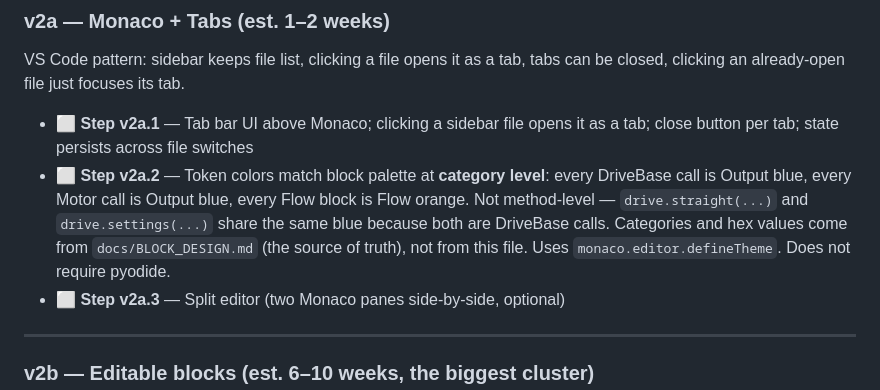
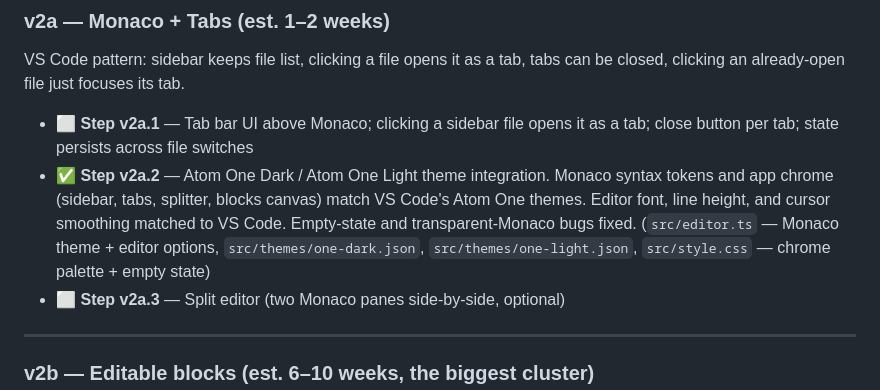
Before and after one commit to AfrazF/python-to-blocks, a Markdown page: docs/ROADMAP.md, the part around the change. GitHub-like rendering.

Commit message:
Docs: mark v2a.2 done

```diff
--- a/docs/ROADMAP.md
+++ b/docs/ROADMAP.md
@@ -177,7 +177,7 @@ the app offline as a single `.html`, and reach a hosted URL.
 VS Code pattern: sidebar keeps file list, clicking a file opens it as a tab, tabs can be closed, clicking an already-open file just focuses its tab.
 
 - ⬜ **Step v2a.1** — Tab bar UI above Monaco; clicking a sidebar file opens it as a tab; close button per tab; state persists across file switches
-- ⬜ **Step v2a.2** — Token colors match block palette at **category level**: every DriveBase call is Output blue, every Motor call is Output blue, every Flow block is Flow orange. Not method-level — `drive.straight(...)` and `drive.settings(...)` share the same blue because both are DriveBase calls. Categories and hex values come from `docs/BLOCK_DESIGN.md` (the source of truth), not from this file. Uses `monaco.editor.defineTheme`. Does not require pyodide.
+- ✅ **Step v2a.2** — Atom One Dark / Atom One Light theme integration. Monaco syntax tokens and app chrome (sidebar, tabs, splitter, blocks canvas) match VS Code's Atom One themes. Editor font, line height, and cursor smoothing matched to VS Code. Empty-state and transparent-Monaco bugs fixed. (`src/editor.ts` — Monaco theme + editor options, `src/themes/one-dark.json`, `src/themes/one-light.json`, `src/style.css` — chrome palette + empty state)
 - ⬜ **Step v2a.3** — Split editor (two Monaco panes side-by-side, optional)
 
 ---
```
